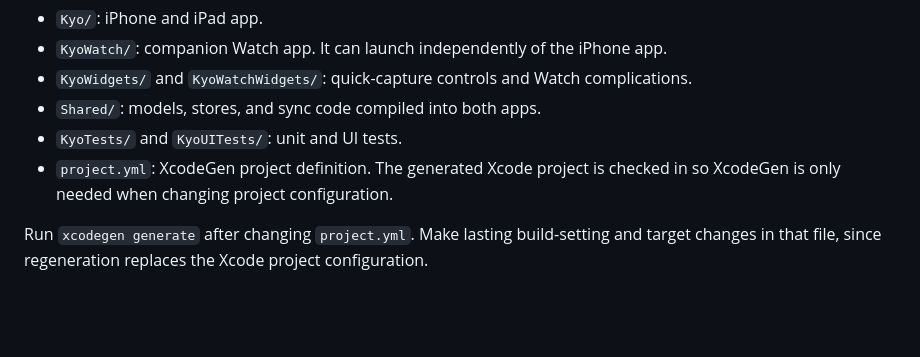
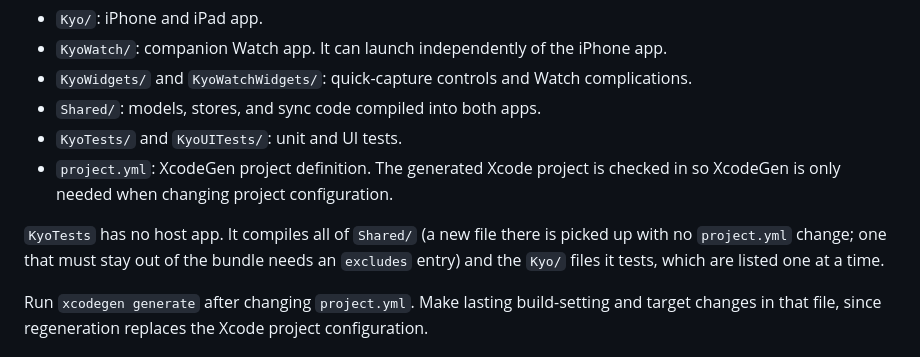
Before and after one commit to xchrisbailey/kyo, a Markdown page: docs/development.md, the part around the change. GitHub-like rendering; blank space fills up the shorter version.

Commit message:
docs: describe how the unit test target gets its Shared files
Co-Authored-By: Claude Sonnet 5.5 <noreply@anthropic.com>

```diff
--- a/docs/development.md
+++ b/docs/development.md
@@ -16,6 +16,8 @@ For physical devices, Kyo signs automatically with the development team set in `
 - `Shared/`: models, stores, and sync code compiled into both apps.
 - `KyoTests/` and `KyoUITests/`: unit and UI tests.
 - `project.yml`: XcodeGen project definition. The generated Xcode project is checked in so XcodeGen is only needed when changing project configuration.
+
+`KyoTests` has no host app. It compiles all of `Shared/` (a new file there is picked up with no `project.yml` change; one that must stay out of the bundle needs an `excludes` entry) and the `Kyo/` files it tests, which are listed one at a time.
 
 Run `xcodegen generate` after changing `project.yml`. Make lasting build-setting and target changes in that file, since regeneration replaces the Xcode project configuration.
 
```
